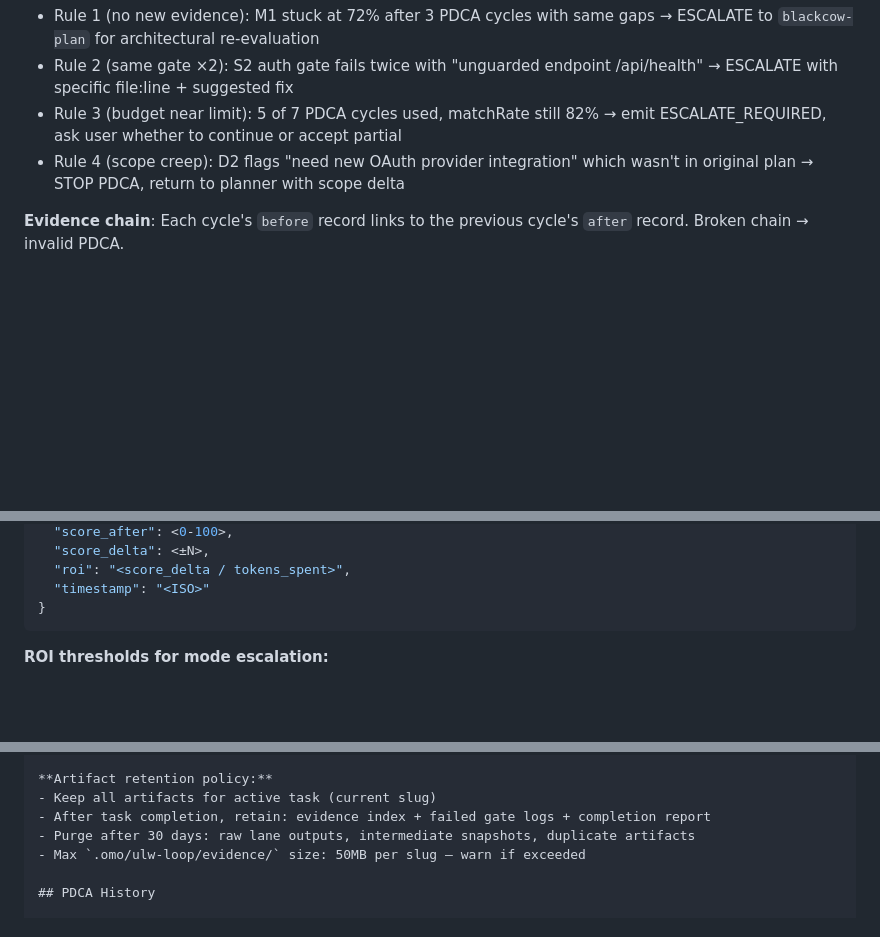
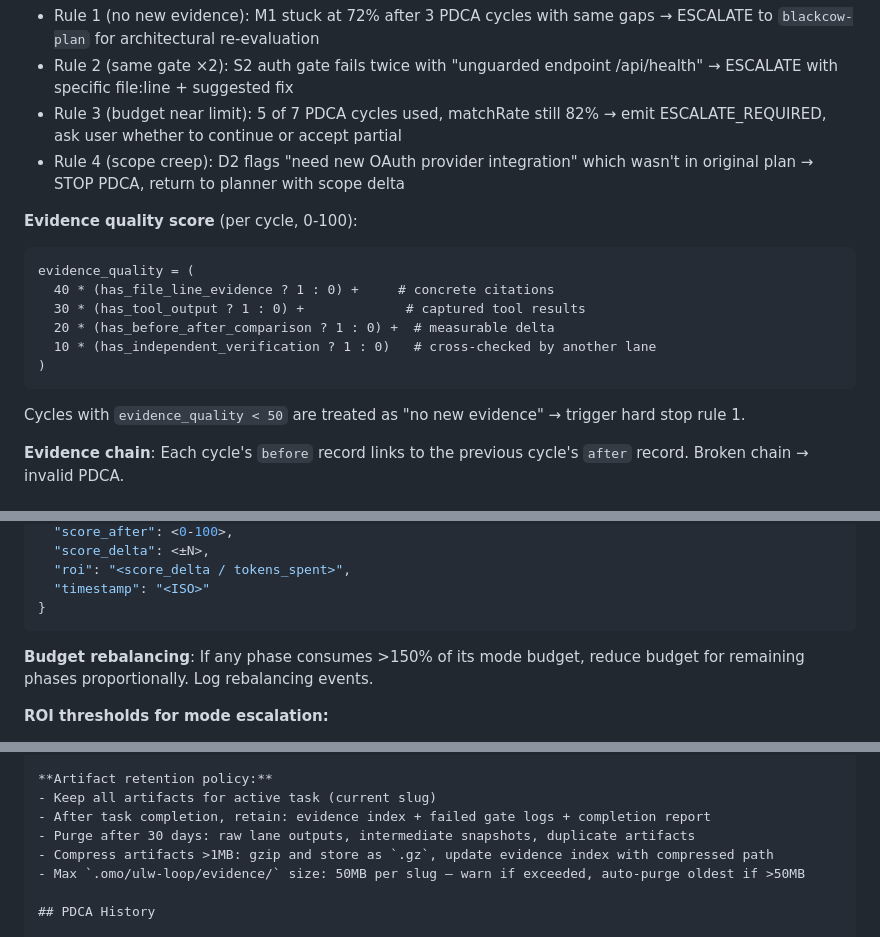
Before and after one commit to blackcowmaster/blackcow-ops, a Markdown page: skills/blackcow-loop.md, 3 parts joined by grey strips. Drawn GitHub-style; blank space fills up the shorter version.

Commit message:
R11-R15: model fallback + budget rebalancing + evidence quality + artifact compression + governor hook. 99.3->99.6

````diff
--- a/skills/blackcow-loop.md
+++ b/skills/blackcow-loop.md
@@ -593,6 +593,17 @@ When any hard stop rule triggers ESCALATE, execute these actions in order:
 - Rule 3 (budget near limit): 5 of 7 PDCA cycles used, matchRate still 82% → emit ESCALATE_REQUIRED, ask user whether to continue or accept partial
 - Rule 4 (scope creep): D2 flags "need new OAuth provider integration" which wasn't in original plan → STOP PDCA, return to planner with scope delta
 
+**Evidence quality score** (per cycle, 0-100):
+```
+evidence_quality = (
+  40 * (has_file_line_evidence ? 1 : 0) +     # concrete citations
+  30 * (has_tool_output ? 1 : 0) +             # captured tool results
+  20 * (has_before_after_comparison ? 1 : 0) +  # measurable delta
+  10 * (has_independent_verification ? 1 : 0)   # cross-checked by another lane
+)
+```
+Cycles with `evidence_quality < 50` are treated as "no new evidence" → trigger hard stop rule 1.
+
 **Evidence chain**: Each cycle's `before` record links to the previous cycle's `after` record. Broken chain → invalid PDCA.
 
 ### Loop ROI Logging
@@ -614,6 +625,8 @@ After each PDCA cycle (and at Completion Report time), log token efficiency to `
   "timestamp": "<ISO>"
 }
 ```
+
+**Budget rebalancing**: If any phase consumes >150% of its mode budget, reduce budget for remaining phases proportionally. Log rebalancing events.
 
 **ROI thresholds for mode escalation:**
 - `roi < 0.001` (score gain per 1K tokens) for 2 consecutive cycles → escalate mode (STANDARD→FULL, FULL→SIEGE)
@@ -1215,7 +1228,8 @@ Each artifact produced during execution is indexed for compact downstream consum
 - Keep all artifacts for active task (current slug)
 - After task completion, retain: evidence index + failed gate logs + completion report
 - Purge after 30 days: raw lane outputs, intermediate snapshots, duplicate artifacts
-- Max `.omo/ulw-loop/evidence/` size: 50MB per slug — warn if exceeded
+- Compress artifacts >1MB: gzip and store as `.gz`, update evidence index with compressed path
+- Max `.omo/ulw-loop/evidence/` size: 50MB per slug — warn if exceeded, auto-purge oldest if >50MB
 
 ## PDCA History
 
````
Also changed, not shown: skills/blackcow-librarian.md (+8 -0 lines), skills/blackcow-plan.md (+5 -0 lines).
